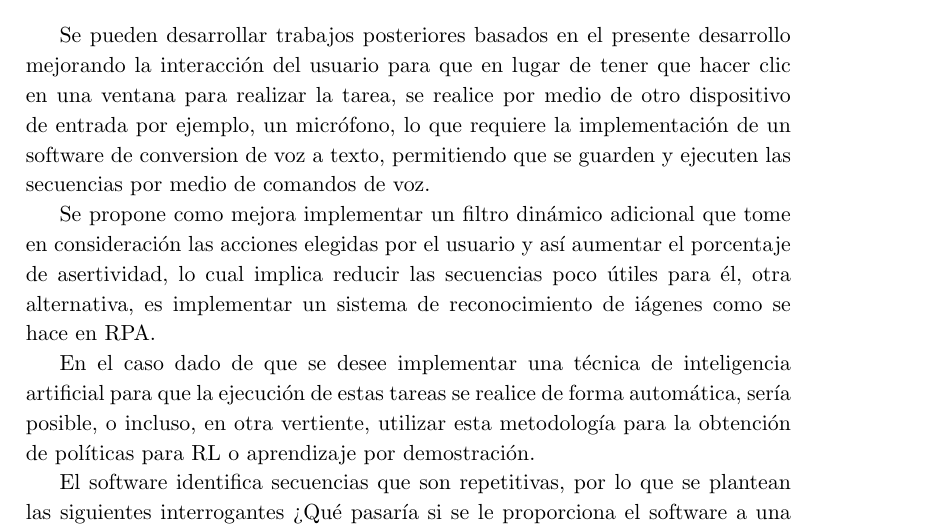
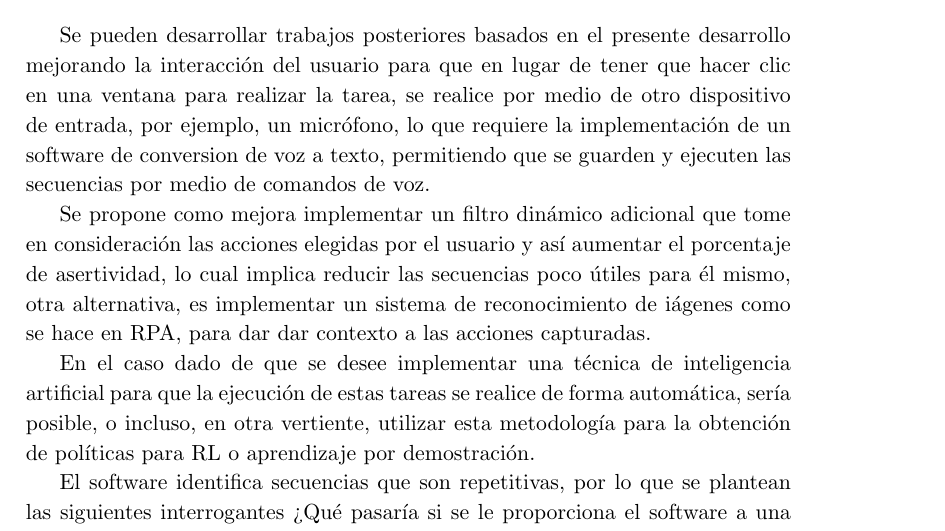
Before and after one commit to RicardoGT0/Tesis-Maestria, a LaTeX thesis (TesisMaest.tex, which reads chap6/TrabajoFuturo.tex): part of page 54 of 60, cut so that both start at the same text. Compiled offline with pdfLaTeX.

Commit message:
Update TrabajoFuturo.tex

```diff
--- a/chap6/TrabajoFuturo.tex
+++ b/chap6/TrabajoFuturo.tex
@@ -4,7 +4,7 @@
 Se pueden desarrollar trabajos posteriores basados en el presente desarrollo
  mejorando la interacci\'on del usuario para que en lugar de tener que hacer
  clic en una ventana para realizar la tarea, se realice por medio de otro
- dispositivo de entrada por ejemplo, un micr\'ofono, lo que requiere la
+ dispositivo de entrada, por ejemplo, un micr\'ofono, lo que requiere la
  implementaci\'on de un software de conversion de voz a texto, permitiendo que
  se guarden y ejecuten las secuencias por medio de comandos de voz.
 
@@ -12,8 +12,9 @@ Se pueden desarrollar trabajos posteriores basados en el presente desarrollo
 Se propone como mejora implementar un filtro din\'amico adicional que tome en
  consideraci\'on las acciones elegidas por el usuario y as\'i aumentar el
  porcentaje de asertividad, lo cual implica reducir las secuencias poco
-  \'utiles para \'el, otra alternativa, es implementar un sistema de
- reconocimiento de i\'agenes como se hace en RPA.
+  \'utiles para \'el mismo, otra alternativa, es implementar un sistema de
+ reconocimiento de i\'agenes como se hace en RPA, para dar dar contexto a las
+ acciones capturadas.
 
 
 En el caso dado de que se desee implementar una t\'ecnica de inteligencia
```
